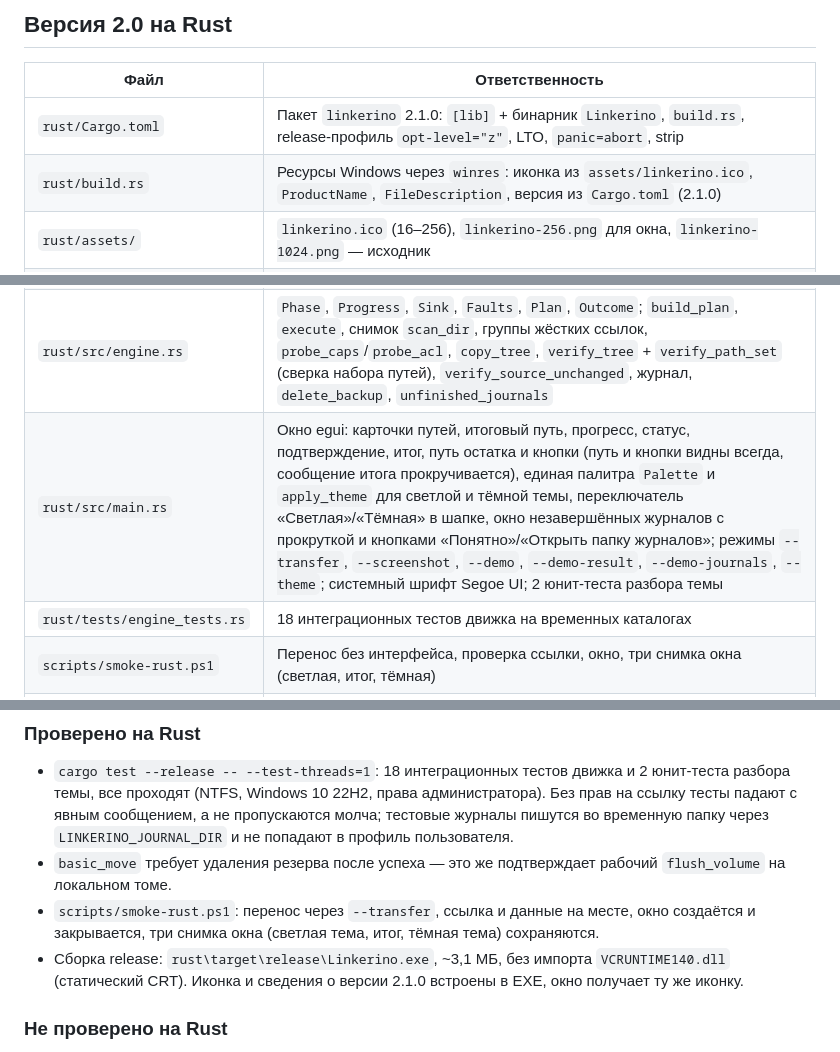
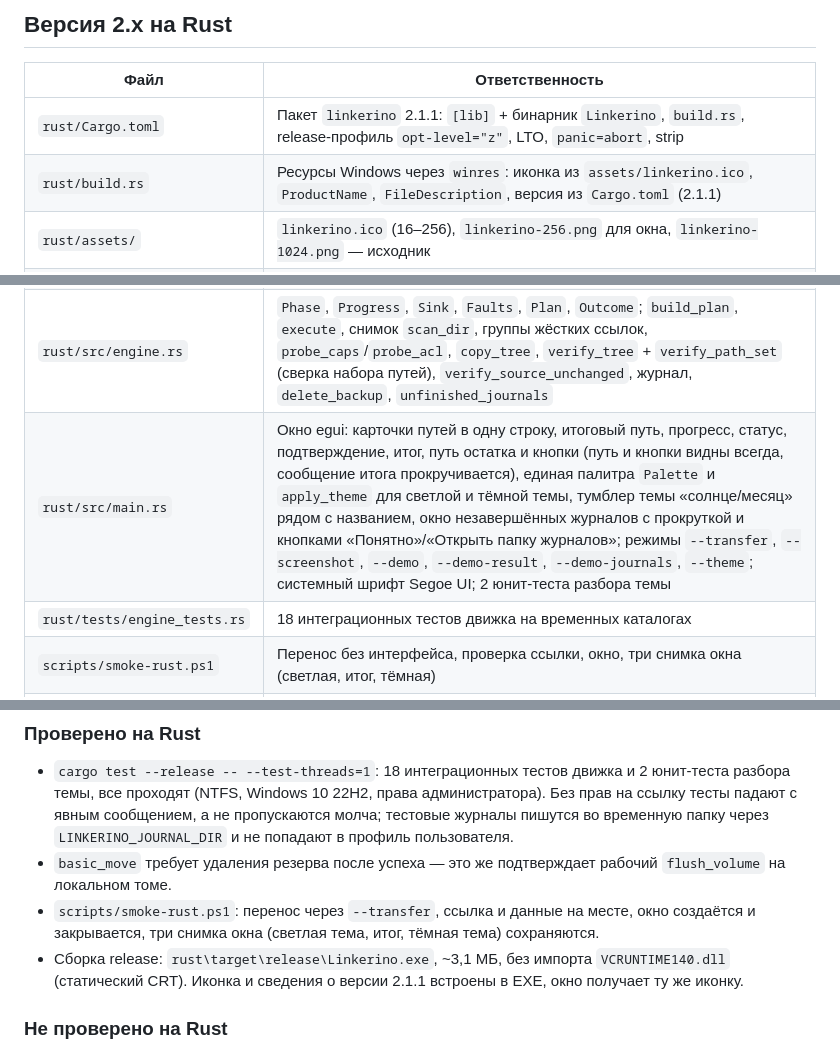
Before and after one commit to kabzon93region/Linkerino, a Markdown page: docs/architecture/CODE_MAP.md, 3 parts joined by grey strips. GitHub-like rendering.

```diff
--- a/docs/architecture/CODE_MAP.md
+++ b/docs/architecture/CODE_MAP.md
@@ -4,16 +4,16 @@
 
-## Версия 2.0 на Rust
+## Версия 2.x на Rust
 
 | Файл | Ответственность |
 |---|---|
-| `rust/Cargo.toml` | Пакет `linkerino` 2.1.0: `[lib]` + бинарник `Linkerino`, `build.rs`, release-профиль `opt-level="z"`, LTO, `panic=abort`, strip |
-| `rust/build.rs` | Ресурсы Windows через `winres`: иконка из `assets/linkerino.ico`, `ProductName`, `FileDescription`, версия из `Cargo.toml` (2.1.0) |
+| `rust/Cargo.toml` | Пакет `linkerino` 2.1.1: `[lib]` + бинарник `Linkerino`, `build.rs`, release-профиль `opt-level="z"`, LTO, `panic=abort`, strip |
+| `rust/build.rs` | Ресурсы Windows через `winres`: иконка из `assets/linkerino.ico`, `ProductName`, `FileDescription`, версия из `Cargo.toml` (2.1.1) |
 | `rust/assets/` | `linkerino.ico` (16–256), `linkerino-256.png` для окна, `linkerino-1024.png` — исходник |
 | `.cargo/config.toml` | `+crt-static` для x86_64-pc-windows-msvc: CRT вкомпилирован, Visual C++ Redistributable не нужен |
 | `rust/src/lib.rs` | Точка сборки библиотеки: `pub mod engine; pub mod win;` |
 | `rust/src/win.rs` | Win32 через `windows-sys`: пути (`\\?\`), канонизация, атрибуты, `MoveFileExW`, `file_info` (`FileId`), жёсткие ссылки, `symlink`, потоки (`FileStreamInfo`), reparse-точки (`read_reparse`, `write_junction`), DACL (`acl_signature`, `apply_acl`, `dacl_protected`), том (`volume_root`, `volume_info`, `free_space`, `flush_volume`), тексты ошибок |
 | `rust/src/engine.rs` | `Phase`, `Progress`, `Sink`, `Faults`, `Plan`, `Outcome`; `build_plan`, `execute`, снимок `scan_dir`, группы жёстких ссылок, `probe_caps`/`probe_acl`, `copy_tree`, `verify_tree` + `verify_path_set` (сверка набора путей), `verify_source_unchanged`, журнал, `delete_backup`, `unfinished_journals` |
-| `rust/src/main.rs` | Окно egui: карточки путей, итоговый путь, прогресс, статус, подтверждение, итог, путь остатка и кнопки (путь и кнопки видны всегда, сообщение итога прокручивается), единая палитра `Palette` и `apply_theme` для светлой и тёмной темы, переключатель «Светлая»/«Тёмная» в шапке, окно незавершённых журналов с прокруткой и кнопками «Понятно»/«Открыть папку журналов»; режимы `--transfer`, `--screenshot`, `--demo`, `--demo-result`, `--demo-journals`, `--theme`; системный шрифт Segoe UI; 2 юнит-теста разбора темы |
+| `rust/src/main.rs` | Окно egui: карточки путей в одну строку, итоговый путь, прогресс, статус, подтверждение, итог, путь остатка и кнопки (путь и кнопки видны всегда, сообщение итога прокручивается), единая палитра `Palette` и `apply_theme` для светлой и тёмной темы, тумблер темы «солнце/месяц» рядом с названием, окно незавершённых журналов с прокруткой и кнопками «Понятно»/«Открыть папку журналов»; режимы `--transfer`, `--screenshot`, `--demo`, `--demo-result`, `--demo-journals`, `--theme`; системный шрифт Segoe UI; 2 юнит-теста разбора темы |
 | `rust/tests/engine_tests.rs` | 18 интеграционных тестов движка на временных каталогах |
 | `scripts/smoke-rust.ps1` | Перенос без интерфейса, проверка ссылки, окно, три снимка окна (светлая, итог, тёмная) |
 | `scripts/make-icon.py` | Dev-скрипт перерисовки иконки (Pillow): ICO 16–256 и PNG; в поставку не входит |
@@ -35,7 +35,7 @@
 - `cargo test --release -- --test-threads=1`: 18 интеграционных тестов движка и 2 юнит-теста разбора темы, все проходят (NTFS, Windows 10 22H2, права администратора). Без прав на ссылку тесты падают с явным сообщением, а не пропускаются молча; тестовые журналы пишутся во временную папку через `LINKERINO_JOURNAL_DIR` и не попадают в профиль пользователя.
 - `basic_move` требует удаления резерва после успеха — это же подтверждает рабочий `flush_volume` на локальном томе.
 - `scripts/smoke-rust.ps1`: перенос через `--transfer`, ссылка и данные на месте, окно создаётся и закрывается, три снимка окна (светлая тема, итог, тёмная тема) сохраняются.
-- Сборка release: `rust\target\release\Linkerino.exe`, ~3,1 МБ, без импорта `VCRUNTIME140.dll` (статический CRT). Иконка и сведения о версии 2.1.0 встроены в EXE, окно получает ту же иконку.
+- Сборка release: `rust\target\release\Linkerino.exe`, ~3,1 МБ, без импорта `VCRUNTIME140.dll` (статический CRT). Иконка и сведения о версии 2.1.1 встроены в EXE, окно получает ту же иконку.
 
 ### Не проверено на Rust
 
```
Also changed, not shown: other parts of docs/architecture/CODE_MAP.md (+1 -1 lines), README.md (+8 -3 lines), docs/images/linkerino-rust-dark.png, docs/images/linkerino-rust-journals.png, docs/images/linkerino-rust-result.png, docs/images/linkerino-rust-window.png, 4 other files.
